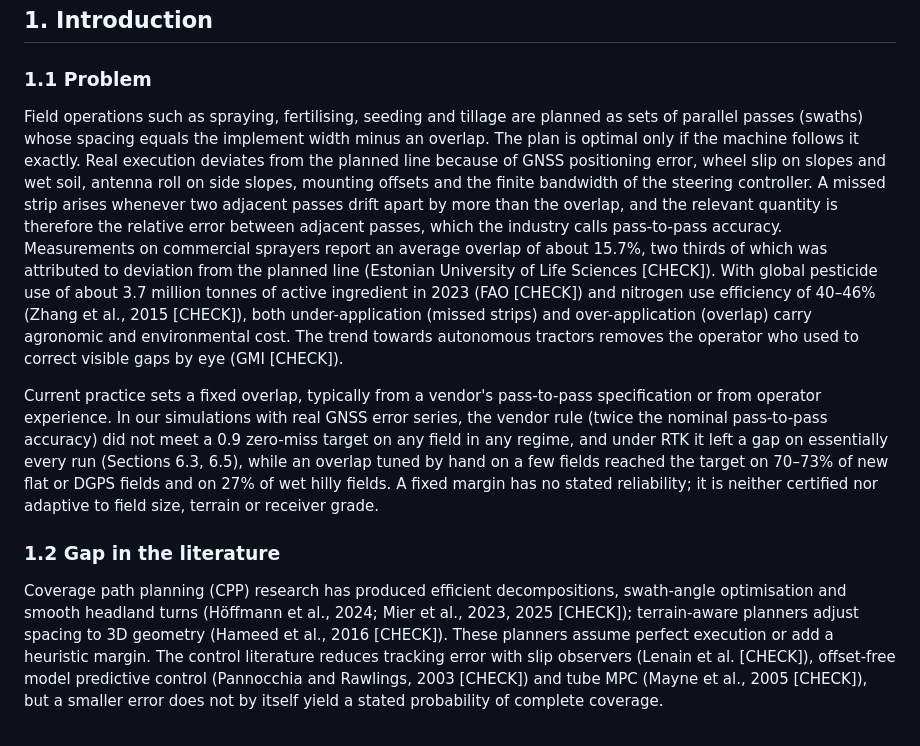
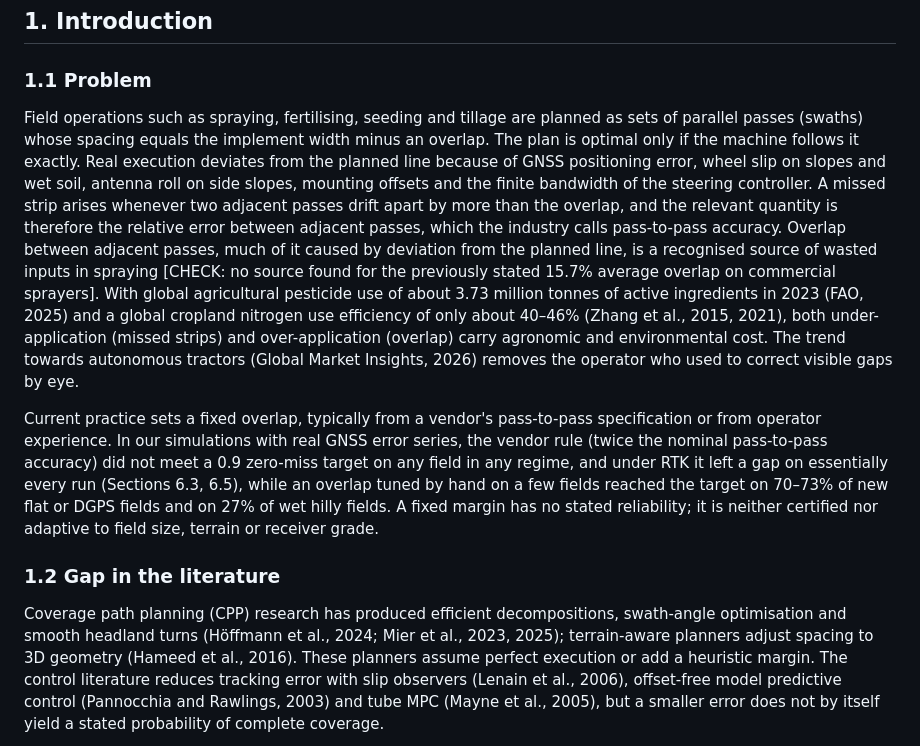
Before and after one commit to michaeln2026j-ops/11111, a Markdown page: docs/paper/draft.md, the part around one of its changes. Drawn GitHub-style.

```diff
--- a/docs/paper/draft.md
+++ b/docs/paper/draft.md
@@ -24,11 +24,11 @@ Coverage path planners for tillage, seeding, spraying and harvesting assume that
 
 ### 1.1 Problem
 
-Field operations such as spraying, fertilising, seeding and tillage are planned as sets of parallel passes (swaths) whose spacing equals the implement width minus an overlap. The plan is optimal only if the machine follows it exactly. Real execution deviates from the planned line because of GNSS positioning error, wheel slip on slopes and wet soil, antenna roll on side slopes, mounting offsets and the finite bandwidth of the steering controller. A missed strip arises whenever two adjacent passes drift apart by more than the overlap, and the relevant quantity is therefore the relative error between adjacent passes, which the industry calls pass-to-pass accuracy. Measurements on commercial sprayers report an average overlap of about 15.7%, two thirds of which was attributed to deviation from the planned line (Estonian University of Life Sciences [CHECK]). With global pesticide use of about 3.7 million tonnes of active ingredient in 2023 (FAO [CHECK]) and nitrogen use efficiency of 40–46% (Zhang et al., 2015 [CHECK]), both under-application (missed strips) and over-application (overlap) carry agronomic and environmental cost. The trend towards autonomous tractors removes the operator who used to correct visible gaps by eye (GMI [CHECK]).
+Field operations such as spraying, fertilising, seeding and tillage are planned as sets of parallel passes (swaths) whose spacing equals the implement width minus an overlap. The plan is optimal only if the machine follows it exactly. Real execution deviates from the planned line because of GNSS positioning error, wheel slip on slopes and wet soil, antenna roll on side slopes, mounting offsets and the finite bandwidth of the steering controller. A missed strip arises whenever two adjacent passes drift apart by more than the overlap, and the relevant quantity is therefore the relative error between adjacent passes, which the industry calls pass-to-pass accuracy. Overlap between adjacent passes, much of it caused by deviation from the planned line, is a recognised source of wasted inputs in spraying [CHECK: no source found for the previously stated 15.7% average overlap on commercial sprayers]. With global agricultural pesticide use of about 3.73 million tonnes of active ingredients in 2023 (FAO, 2025) and a global cropland nitrogen use efficiency of only about 40–46% (Zhang et al., 2015, 2021), both under-application (missed strips) and over-application (overlap) carry agronomic and environmental cost. The trend towards autonomous tractors (Global Market Insights, 2026) removes the operator who used to correct visible gaps by eye.
 
 Current practice sets a fixed overlap, typically from a vendor's pass-to-pass specification or from operator experience. In our simulations with real GNSS error series, the vendor rule (twice the nominal pass-to-pass accuracy) did not meet a 0.9 zero-miss target on any field in any regime, and under RTK it left a gap on essentially every run (Sections 6.3, 6.5), while an overlap tuned by hand on a few fields reached the target on 70–73% of new flat or DGPS fields and on 27% of wet hilly fields. A fixed margin has no stated reliability; it is neither certified nor adaptive to field size, terrain or receiver grade.
 
 ### 1.2 Gap in the literature
 
-Coverage path planning (CPP) research has produced efficient decompositions, swath-angle optimisation and smooth headland turns (Höffmann et al., 2024; Mier et al., 2023, 2025 [CHECK]); terrain-aware planners adjust spacing to 3D geometry (Hameed et al., 2016 [CHECK]). These planners assume perfect execution or add a heuristic margin. The control literature reduces tracking error with slip observers (Lenain et al. [CHECK]), offset-free model predictive control (Pannocchia and Rawlings, 2003 [CHECK]) and tube MPC (Mayne et al., 2005 [CHECK]), but a smaller error does not by itself yield a stated probability of complete coverage.
+Coverage path planning (CPP) research has produced efficient decompositions, swath-angle optimisation and smooth headland turns (Höffmann et al., 2024; Mier et al., 2023, 2025); terrain-aware planners adjust spacing to 3D geometry (Hameed et al., 2016). These planners assume perfect execution or add a heuristic margin. The control literature reduces tracking error with slip observers (Lenain et al., 2006), offset-free model predictive control (Pannocchia and Rawlings, 2003) and tube MPC (Mayne et al., 2005), but a smaller error does not by itself yield a stated probability of complete coverage.
 
```
Also changed, not shown: other parts of docs/paper/draft.md (+8 -8 lines).
